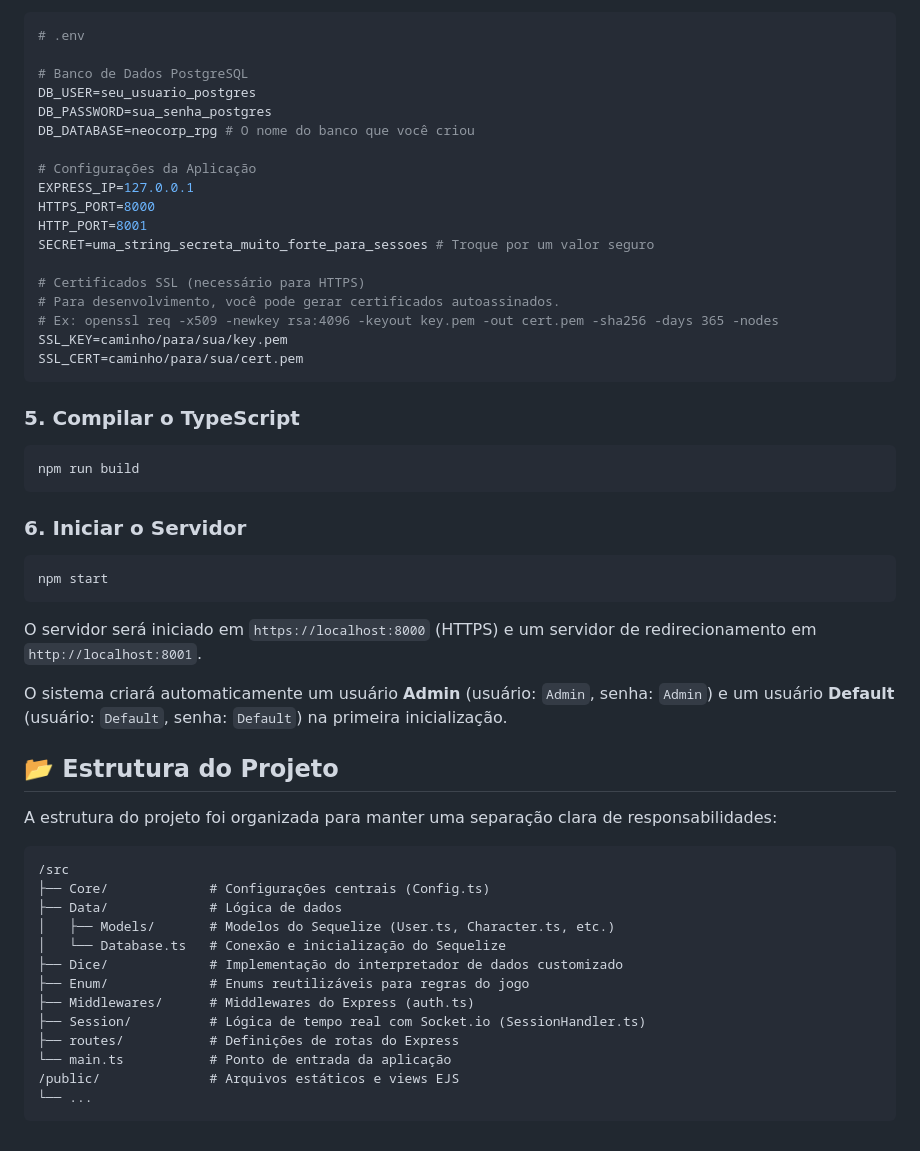
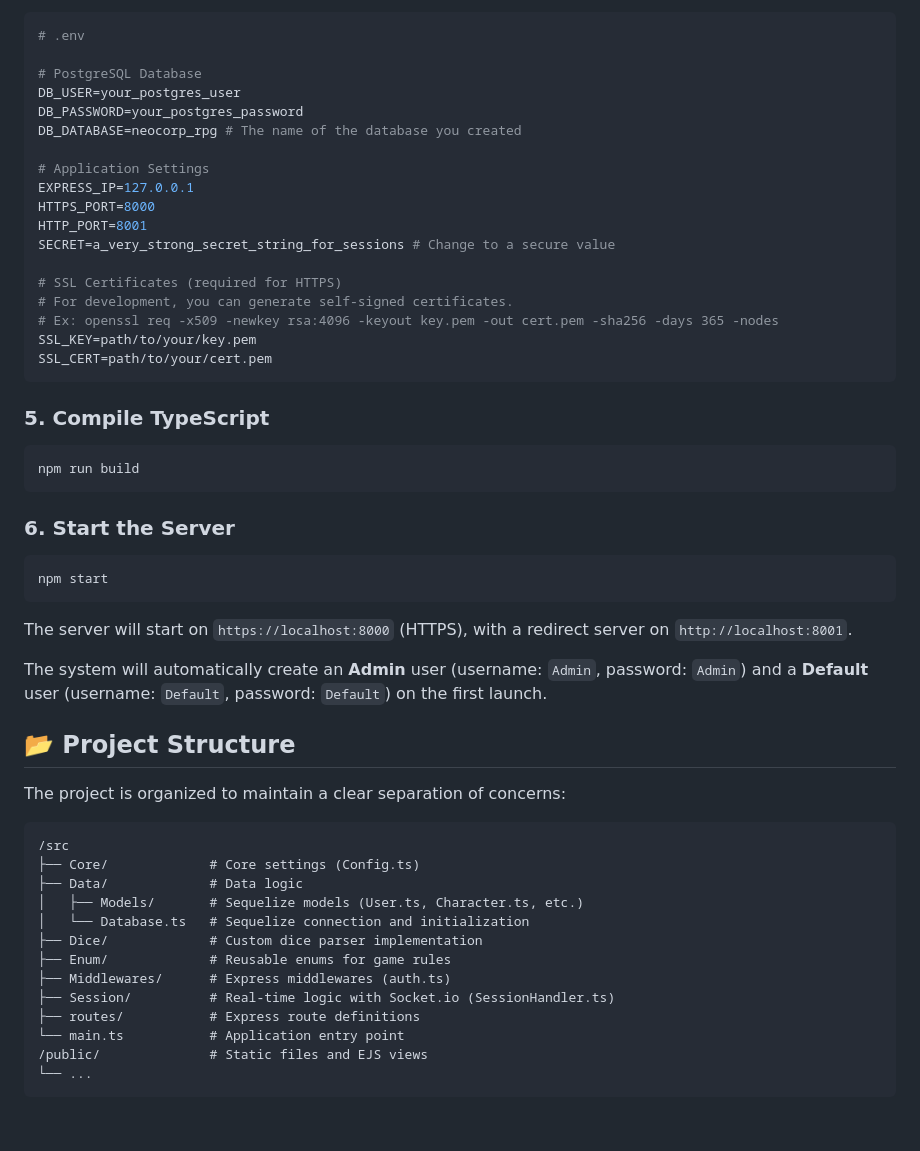
Before and after one commit to Aletropy/neo-corp, a Markdown page: README.md, the part around the change printed below. GitHub-like rendering.

````diff
--- a/README.md
+++ b/README.md
@@ -58,55 +59,55 @@ Crie um arquivo chamado `.env` na raiz do projeto e preencha com as suas credenc
 ```ini
 # .env
 
-# Banco de Dados PostgreSQL
-DB_USER=seu_usuario_postgres
-DB_PASSWORD=sua_senha_postgres
-DB_DATABASE=neocorp_rpg # O nome do banco que você criou
+# PostgreSQL Database
+DB_USER=your_postgres_user
+DB_PASSWORD=your_postgres_password
+DB_DATABASE=neocorp_rpg # The name of the database you created
 
-# Configurações da Aplicação
+# Application Settings
 EXPRESS_IP=127.0.0.1
 HTTPS_PORT=8000
 HTTP_PORT=8001
-SECRET=uma_string_secreta_muito_forte_para_sessoes # Troque por um valor seguro
+SECRET=a_very_strong_secret_string_for_sessions # Change to a secure value
 
-# Certificados SSL (necessário para HTTPS)
-# Para desenvolvimento, você pode gerar certificados autoassinados.
+# SSL Certificates (required for HTTPS)
+# For development, you can generate self-signed certificates.
 # Ex: openssl req -x509 -newkey rsa:4096 -keyout key.pem -out cert.pem -sha256 -days 365 -nodes
-SSL_KEY=caminho/para/sua/key.pem
-SSL_CERT=caminho/para/sua/cert.pem
+SSL_KEY=path/to/your/key.pem
+SSL_CERT=path/to/your/cert.pem
 ```
 
-### 5. Compilar o TypeScript
+### 5. Compile TypeScript
 
 ```bash
 npm run build
 ```
 
-### 6. Iniciar o Servidor
+### 6. Start the Server
 
 ```bash
 npm start
 ```
-O servidor será iniciado em `https://localhost:8000` (HTTPS) e um servidor de redirecionamento em `http://localhost:8001`.
+The server will start on `https://localhost:8000` (HTTPS), with a redirect server on `http://localhost:8001`.
 
-O sistema criará automaticamente um usuário **Admin** (usuário: `Admin`, senha: `Admin`) e um usuário **Default** (usuário: `Default`, senha: `Default`) na primeira inicialização.
+The system will automatically create an **Admin** user (username: `Admin`, password: `Admin`) and a **Default** user (username: `Default`, password: `Default`) on the first launch.
 
-## 📂 Estrutura do Projeto
+## 📂 Project Structure
 
-A estrutura do projeto foi organizada para manter uma separação clara de responsabilidades:
+The project is organized to maintain a clear separation of concerns:
 
 ```
 /src
-├── Core/             # Configurações centrais (Config.ts)
-├── Data/             # Lógica de dados
-│   ├── Models/       # Modelos do Sequelize (User.ts, Character.ts, etc.)
-│   └── Database.ts   # Conexão e inicialização do Sequelize
-├── Dice/             # Implementação do interpretador de dados customizado
-├── Enum/             # Enums reutilizáveis para regras do jogo
-├── Middlewares/      # Middlewares do Express (auth.ts)
-├── Session/          # Lógica de tempo real com Socket.io (SessionHandler.ts)
-├── routes/           # Definições de rotas do Express
-└── main.ts           # Ponto de entrada da aplicação
-/public/              # Arquivos estáticos e views EJS
+├── Core/             # Core settings (Config.ts)
+├── Data/             # Data logic
+│   ├── Models/       # Sequelize models (User.ts, Character.ts, etc.)
+│   └── Database.ts   # Sequelize connection and initialization
+├── Dice/             # Custom dice parser implementation
+├── Enum/             # Reusable enums for game rules
+├── Middlewares/      # Express middlewares (auth.ts)
+├── Session/          # Real-time logic with Socket.io (SessionHandler.ts)
+├── routes/           # Express route definitions
+└── main.ts           # Application entry point
+/public/              # Static files and EJS views
 └── ...
 ```
````
Also changed, not shown: other parts of README.md (+29 -28 lines).
